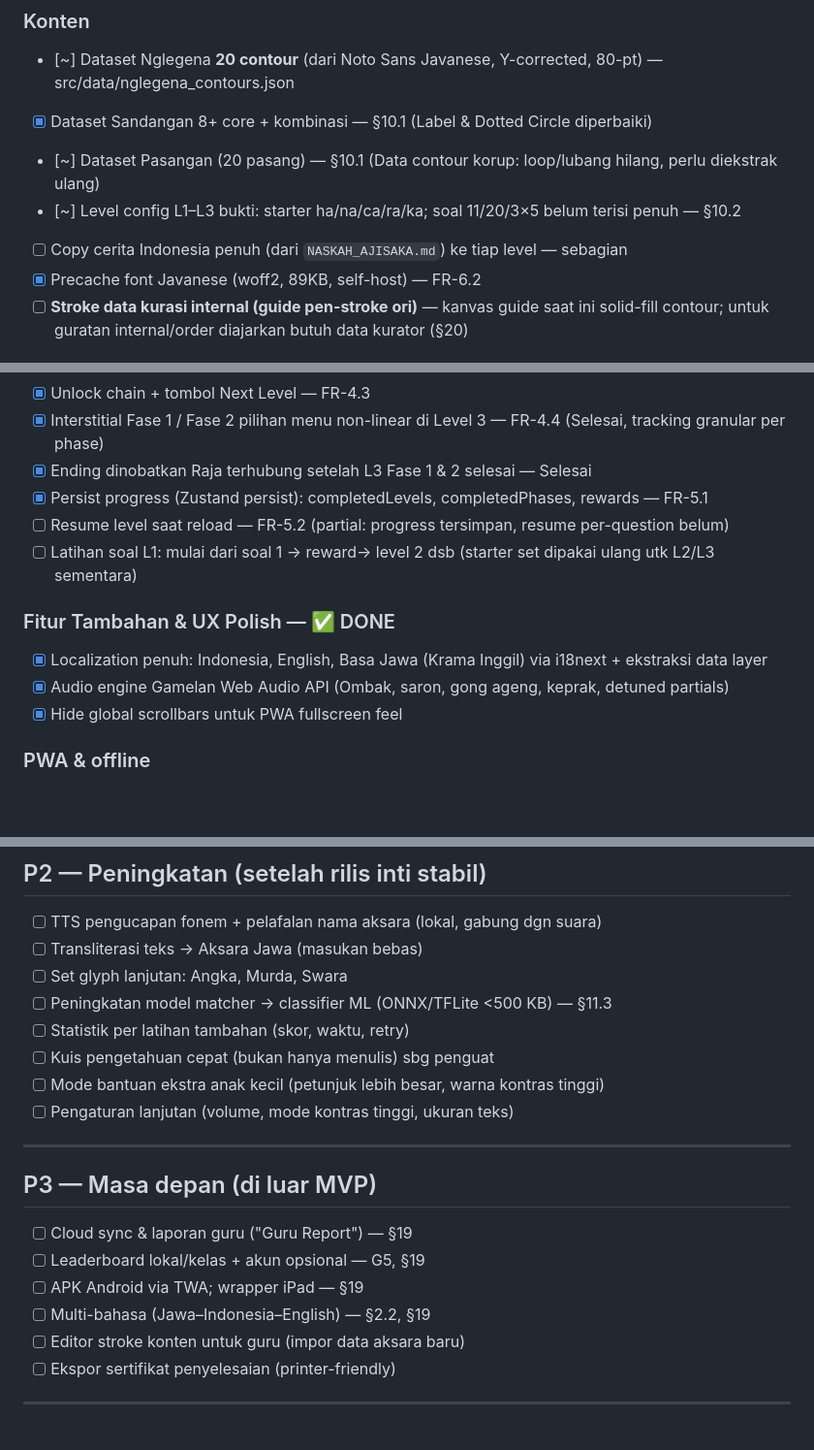
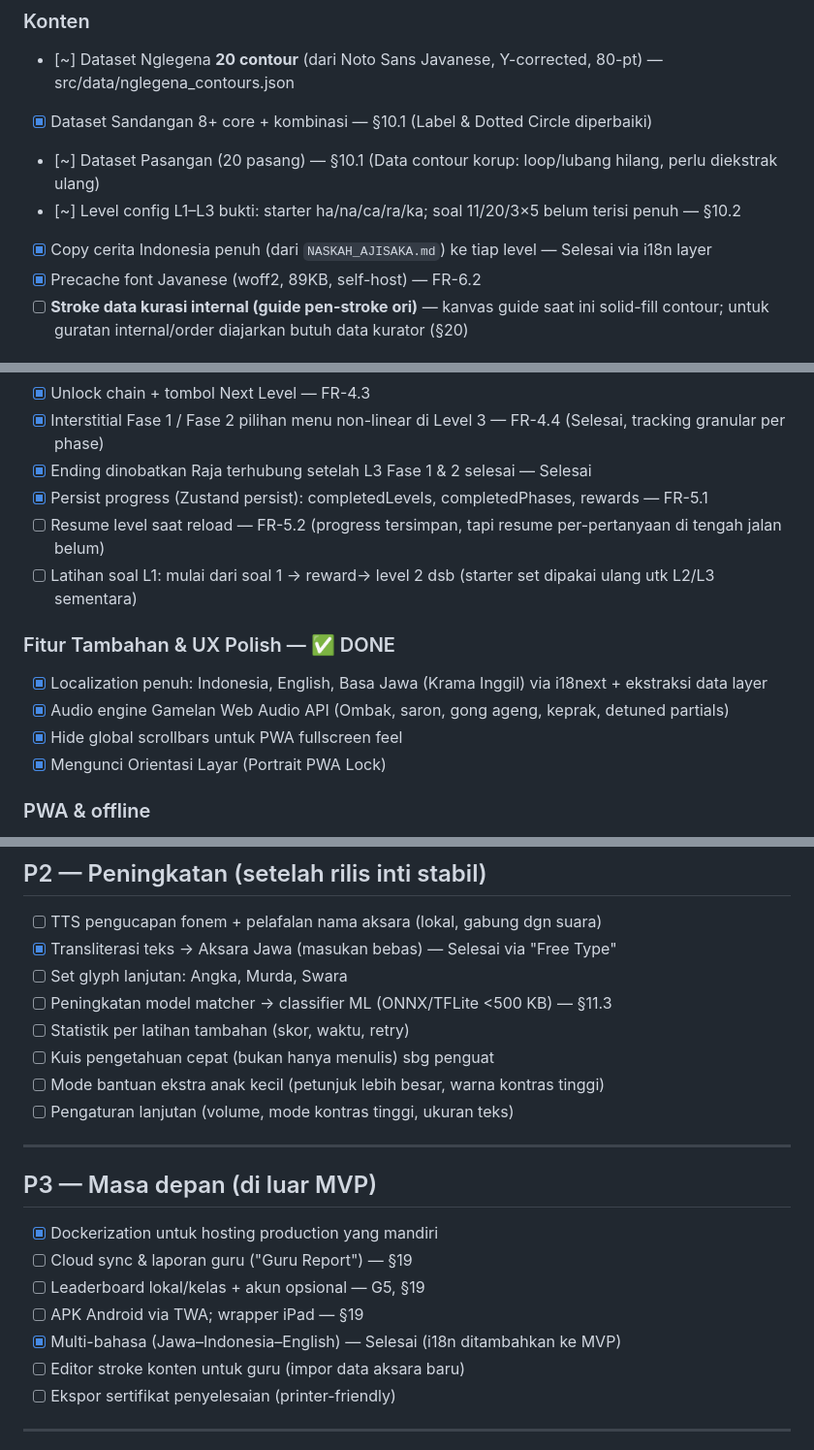
Before and after one commit to 1999AZZAR/ajisaka, a Markdown page: docs/TODO.md, 3 parts joined by grey strips. Shown at 97% size. GitHub-like rendering; blank space fills up the shorter version.

Commit message:
docs: update TODO tracking with recent completed features

```diff
--- a/docs/TODO.md
+++ b/docs/TODO.md
@@ -39,7 +39,7 @@ Prioritas berdasarkan `DESIGN_AND_DEV.md` §5 & `TIMELINE.md` W1–W11.
 - [x] Dataset Sandangan 8+ core + kombinasi — §10.1 (Label & Dotted Circle diperbaiki)
 - [~] Dataset Pasangan (20 pasang) — §10.1 (Data contour korup: loop/lubang hilang, perlu diekstrak ulang)
 - [~] Level config L1–L3 bukti: starter ha/na/ca/ra/ka; soal 11/20/3×5 belum terisi penuh — §10.2
-- [ ] Copy cerita Indonesia penuh (dari `NASKAH_AJISAKA.md`) ke tiap level — sebagian
+- [x] Copy cerita Indonesia penuh (dari `NASKAH_AJISAKA.md`) ke tiap level — Selesai via i18n layer
 - [x] Precache font Javanese (woff2, 89KB, self-host) — FR-6.2
 - [ ] **Stroke data kurasi internal (guide pen-stroke ori)** — kanvas guide saat ini solid-fill contour; untuk guratan internal/order diajarkan butuh data kurator (§20)
 
@@ -51,13 +51,14 @@ Prioritas berdasarkan `DESIGN_AND_DEV.md` §5 & `TIMELINE.md` W1–W11.
 - [x] Interstitial Fase 1 / Fase 2 pilihan menu non-linear di Level 3 — FR-4.4 (Selesai, tracking granular per phase)
 - [x] Ending dinobatkan Raja terhubung setelah L3 Fase 1 & 2 selesai — Selesai
 - [x] Persist progress (Zustand persist): completedLevels, completedPhases, rewards — FR-5.1
-- [ ] Resume level saat reload — FR-5.2 (partial: progress tersimpan, resume per-question belum)
+- [ ] Resume level saat reload — FR-5.2 (progress tersimpan, tapi resume per-pertanyaan di tengah jalan belum)
 - [ ] Latihan soal L1: mulai dari soal 1 → reward→ level 2 dsb (starter set dipakai ulang utk L2/L3 sementara)
 
 ### Fitur Tambahan & UX Polish — ✅ DONE
 - [x] Localization penuh: Indonesia, English, Basa Jawa (Krama Inggil) via i18next + ekstraksi data layer
 - [x] Audio engine Gamelan Web Audio API (Ombak, saron, gong ageng, keprak, detuned partials)
 - [x] Hide global scrollbars untuk PWA fullscreen feel
+- [x] Mengunci Orientasi Layar (Portrait PWA Lock)
 
 ### PWA & offline
 - [x] Service worker (Workbox) precache penuh (~500 KB, 14 entries) — FR-6.2
@@ -93,7 +94,7 @@ Prioritas berdasarkan `DESIGN_AND_DEV.md` §5 & `TIMELINE.md` W1–W11.
 ## P2 — Peningkatan (setelah rilis inti stabil)
 
 - [ ] TTS pengucapan fonem + pelafalan nama aksara (lokal, gabung dgn suara)
-- [ ] Transliterasi teks → Aksara Jawa (masukan bebas)
+- [x] Transliterasi teks → Aksara Jawa (masukan bebas) — Selesai via "Free Type"
 - [ ] Set glyph lanjutan: Angka, Murda, Swara
 - [ ] Peningkatan model matcher → classifier ML (ONNX/TFLite <500 KB) — §11.3
 - [ ] Statistik per latihan tambahan (skor, waktu, retry)
@@ -105,10 +106,11 @@ Prioritas berdasarkan `DESIGN_AND_DEV.md` §5 & `TIMELINE.md` W1–W11.
 
 ## P3 — Masa depan (di luar MVP)
 
+- [x] Dockerization untuk hosting production yang mandiri
 - [ ] Cloud sync & laporan guru ("Guru Report") — §19
 - [ ] Leaderboard lokal/kelas + akun opsional — G5, §19
 - [ ] APK Android via TWA; wrapper iPad — §19
-- [ ] Multi-bahasa (Jawa–Indonesia–English) — §2.2, §19
+- [x] Multi-bahasa (Jawa–Indonesia–English) — Selesai (i18n ditambahkan ke MVP)
 - [ ] Editor stroke konten untuk guru (impor data aksara baru)
 - [ ] Ekspor sertifikat penyelesaian (printer-friendly)
 
```
